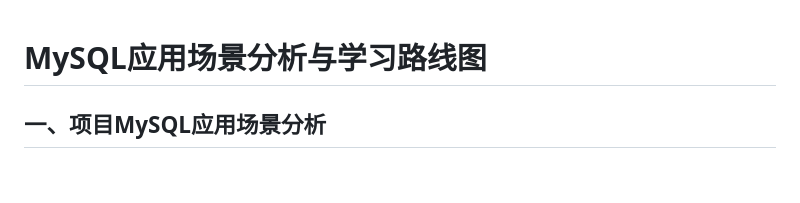
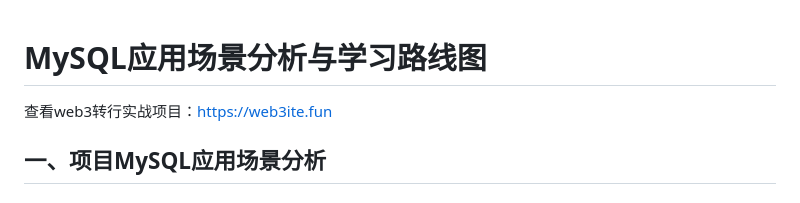
Before and after one commit to dreamerinsgp/backend_from_zero_to_hero, a Markdown page: 2.mysql基础教程/readme.md, the part around the change. GitHub-like rendering.

Commit message:
Add Web3 project link to readme
Added a link to a Web3 practical project for reference.

```diff
--- a/2.mysql基础教程/readme.md
+++ b/2.mysql基础教程/readme.md
@@ -1,4 +1,5 @@
 # MySQL应用场景分析与学习路线图
+查看web3转行实战项目：https://web3ite.fun
 
 ## 一、项目MySQL应用场景分析
 
```
